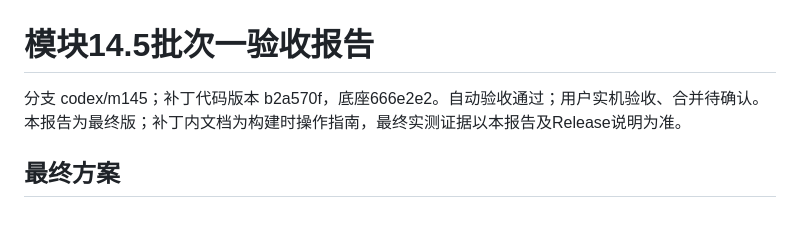
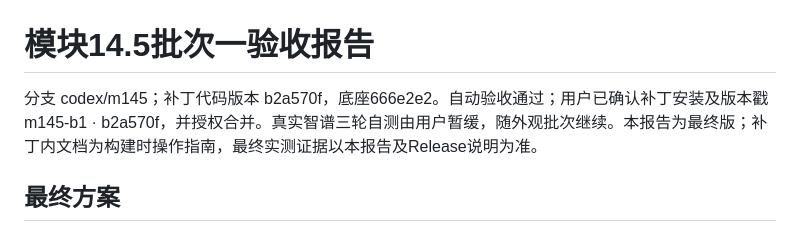
Before and after one commit to Astra-Logiphos/Xavier, a Markdown page: docs/module-145-b1-acceptance.md, the part around the change. Drawn GitHub-style.

Commit message:
Close module 14.5 after user-confirmed patch installation and merge approval

```diff
--- a/docs/module-145-b1-acceptance.md
+++ b/docs/module-145-b1-acceptance.md
@@ -1,6 +1,6 @@
 # 模块14.5批次一验收报告
 
-分支 codex/m145；补丁代码版本 b2a570f，底座666e2e2。自动验收通过；用户实机验收、合并待确认。本报告为最终版；补丁内文档为构建时操作指南，最终实测证据以本报告及Release说明为准。
+分支 codex/m145；补丁代码版本 b2a570f，底座666e2e2。自动验收通过；用户已确认补丁安装及版本戳m145-b1 · b2a570f，并授权合并。真实智谱三轮自测由用户暂缓，随外观批次继续。本报告为最终版；补丁内文档为构建时操作指南，最终实测证据以本报告及Release说明为准。
 
 ## 最终方案
 
```
Also changed, not shown: docs/module-145-b0-acceptance.md (+1 -1 lines), docs/module-145-final.md (added, +14 -0 lines).
